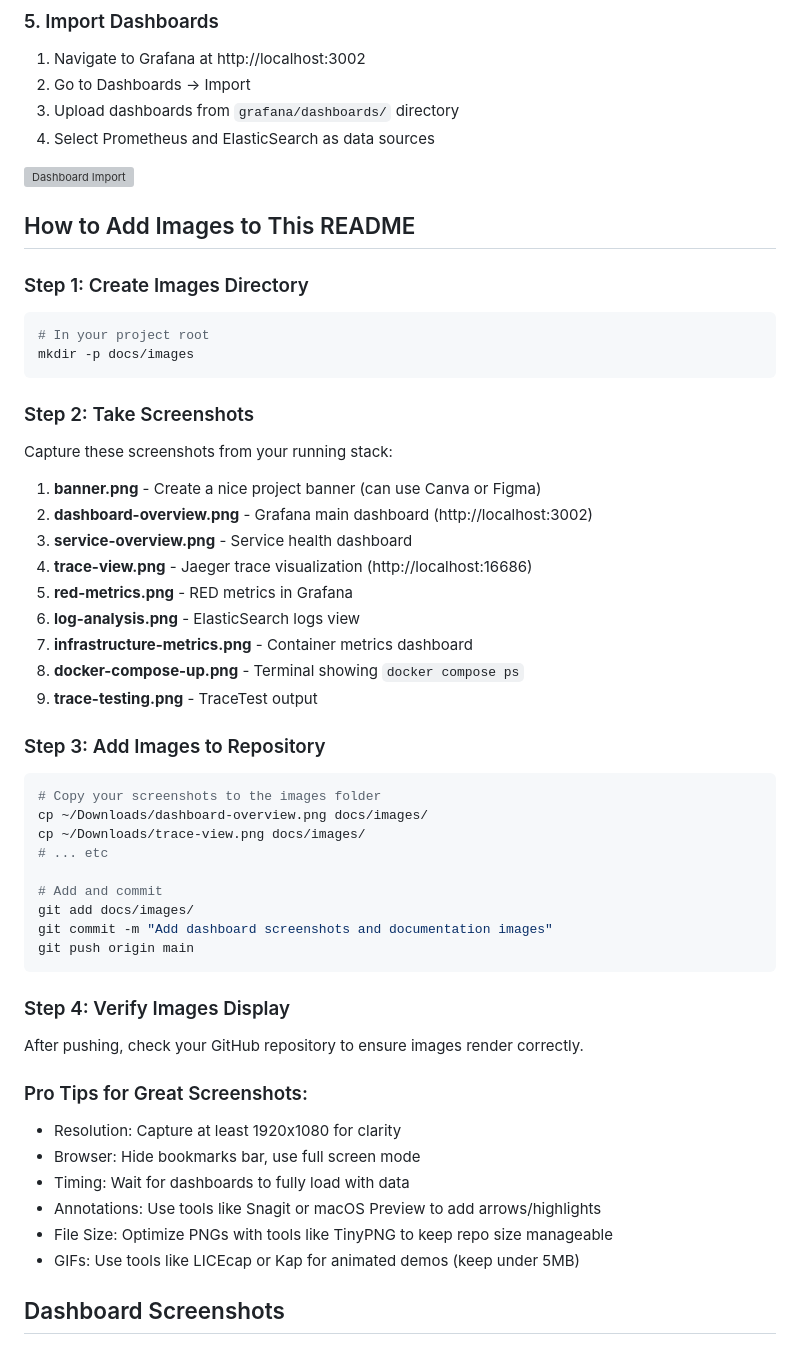
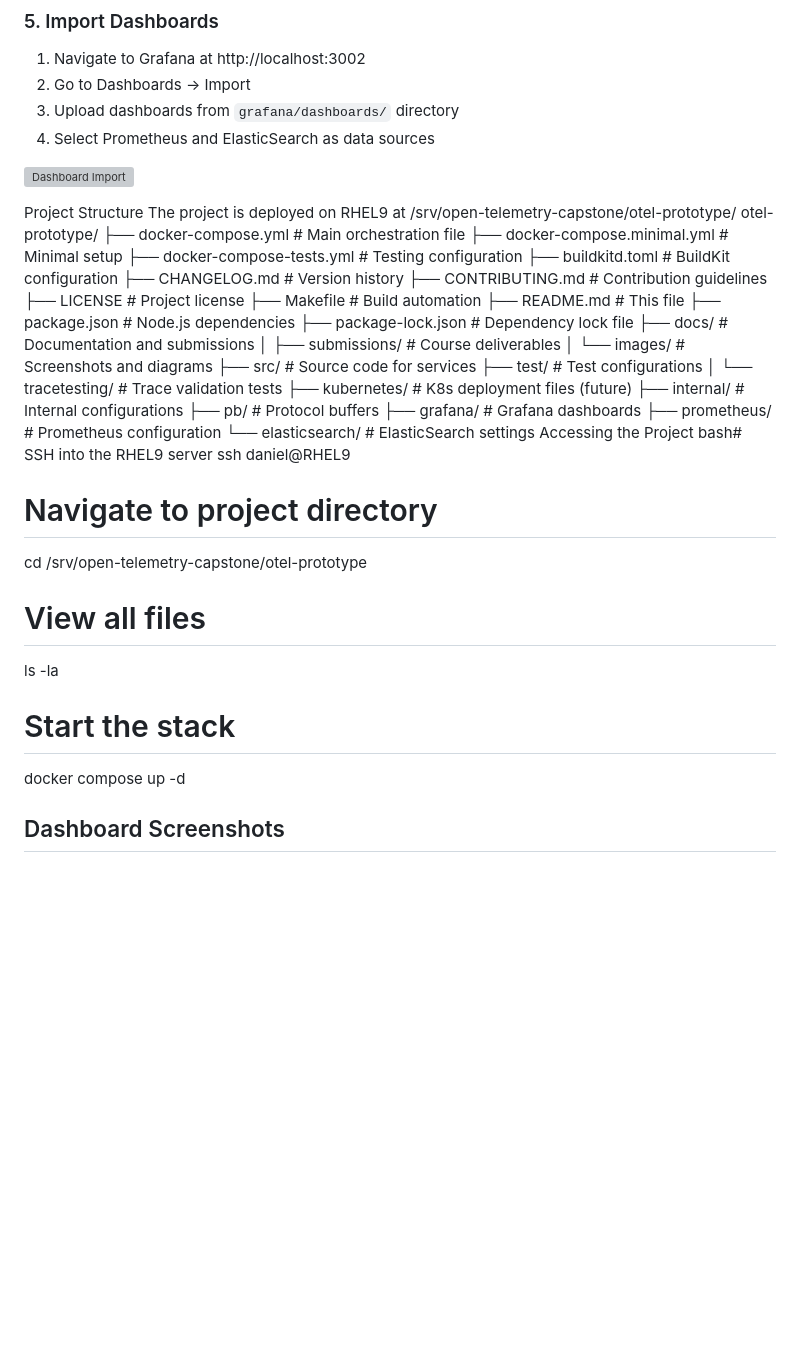
Before and after one commit to dekema9924/Otel-demo-captsone, a Markdown page: README.md, the part around the change. GitHub-like rendering; blank space fills up the shorter version; grey boxes are pictures that could not be loaded.

Commit message:
Revise README for project structure and access steps
Updated project structure and access instructions in README.

````diff
--- a/README.md
+++ b/README.md
@@ -197,55 +197,45 @@ docker compose ps
 
 ![Dashboard Import](./docs/images/dashboard-import.png)
 
-## How to Add Images to This README
+Project Structure
+The project is deployed on RHEL9 at /srv/open-telemetry-capstone/otel-prototype/
+otel-prototype/
+├── docker-compose.yml              # Main orchestration file
+├── docker-compose.minimal.yml      # Minimal setup
+├── docker-compose-tests.yml        # Testing configuration
+├── buildkitd.toml                  # BuildKit configuration
+├── CHANGELOG.md                    # Version history
+├── CONTRIBUTING.md                 # Contribution guidelines
+├── LICENSE                         # Project license
+├── Makefile                        # Build automation
+├── README.md                       # This file
+├── package.json                    # Node.js dependencies
+├── package-lock.json               # Dependency lock file
+├── docs/                           # Documentation and submissions
+│   ├── submissions/                # Course deliverables
+│   └── images/                     # Screenshots and diagrams
+├── src/                            # Source code for services
+├── test/                           # Test configurations
+│   └── tracetesting/               # Trace validation tests
+├── kubernetes/                     # K8s deployment files (future)
+├── internal/                       # Internal configurations
+├── pb/                             # Protocol buffers
+├── grafana/                        # Grafana dashboards
+├── prometheus/                     # Prometheus configuration
+└── elasticsearch/                  # ElasticSearch settings
+Accessing the Project
+bash# SSH into the RHEL9 server
+ssh daniel@RHEL9
 
-### Step 1: Create Images Directory
+# Navigate to project directory
+cd /srv/open-telemetry-capstone/otel-prototype
 
-```bash
-# In your project root
-mkdir -p docs/images
-```
+# View all files
+ls -la
 
-### Step 2: Take Screenshots
+# Start the stack
+docker compose up -d
 
-Capture these screenshots from your running stack:
-
-1. **banner.png** - Create a nice project banner (can use Canva or Figma)
-2. **dashboard-overview.png** - Grafana main dashboard (http://localhost:3002)
-3. **service-overview.png** - Service health dashboard
-4. **trace-view.png** - Jaeger trace visualization (http://localhost:16686)
-5. **red-metrics.png** - RED metrics in Grafana
-6. **log-analysis.png** - ElasticSearch logs view
-7. **infrastructure-metrics.png** - Container metrics dashboard
-8. **docker-compose-up.png** - Terminal showing `docker compose ps`
-9. **trace-testing.png** - TraceTest output
-
-### Step 3: Add Images to Repository
-
-```bash
-# Copy your screenshots to the images folder
-cp ~/Downloads/dashboard-overview.png docs/images/
-cp ~/Downloads/trace-view.png docs/images/
-# ... etc
-
-# Add and commit
-git add docs/images/
-git commit -m "Add dashboard screenshots and documentation images"
-git push origin main
-```
-
-### Step 4: Verify Images Display
-
-After pushing, check your GitHub repository to ensure images render correctly.
-
-### Pro Tips for Great Screenshots:
-
-- Resolution: Capture at least 1920x1080 for clarity
-- Browser: Hide bookmarks bar, use full screen mode
-- Timing: Wait for dashboards to fully load with data
-- Annotations: Use tools like Snagit or macOS Preview to add arrows/highlights
-- File Size: Optimize PNGs with tools like TinyPNG to keep repo size manageable
-- GIFs: Use tools like LICEcap or Kap for animated demos (keep under 5MB)
 
 
 
````
